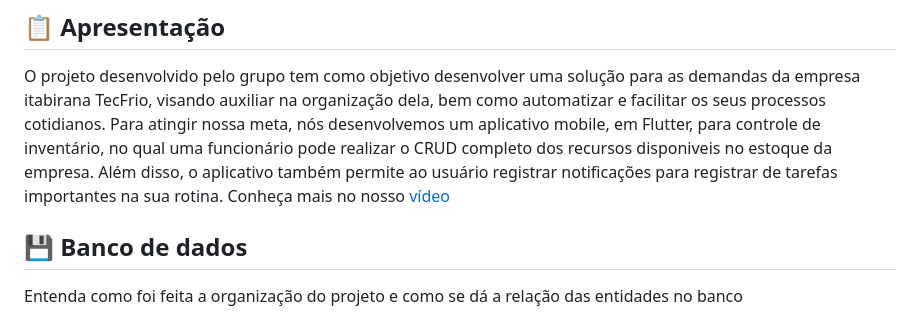
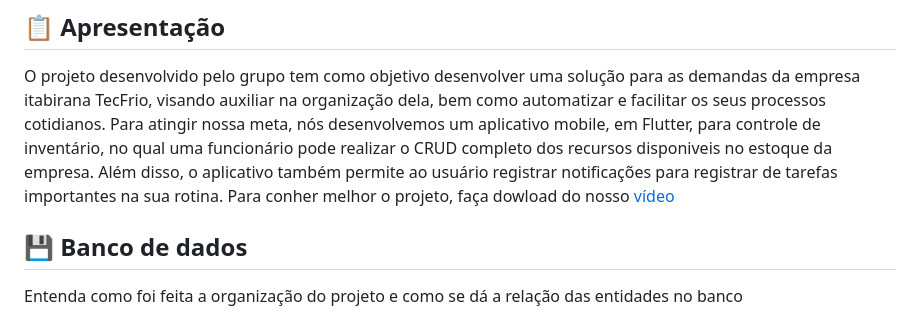
Before and after one commit to iShoockx/Projetos-3, a Markdown page: README.md, the part around the change. Drawn GitHub-style.

```diff
--- a/README.md
+++ b/README.md
@@ -4,7 +4,7 @@
 O projeto desenvolvido pelo grupo tem como objetivo desenvolver uma solução para as demandas da empresa itabirana TecFrio, visando auxiliar na organização dela, bem como automatizar e facilitar os seus processos cotidianos.
 Para atingir nossa meta, nós desenvolvemos um aplicativo mobile, em Flutter, para controle de inventário, no qual uma funcionário pode realizar o CRUD completo dos recursos disponiveis no estoque da empresa. Além disso, o aplicativo também
 permite ao usuário registrar notificações para registrar de tarefas importantes na sua rotina.
-Conheça mais no nosso [vídeo](Apresentacao_video.mp4)
+Para conher melhor o projeto, faça dowload do nosso [vídeo](Apresentacao_video.mp4)
 
 ## 💾 Banco de dados
 Entenda como foi feita a organização do projeto e como se dá a relação das entidades no banco
```
